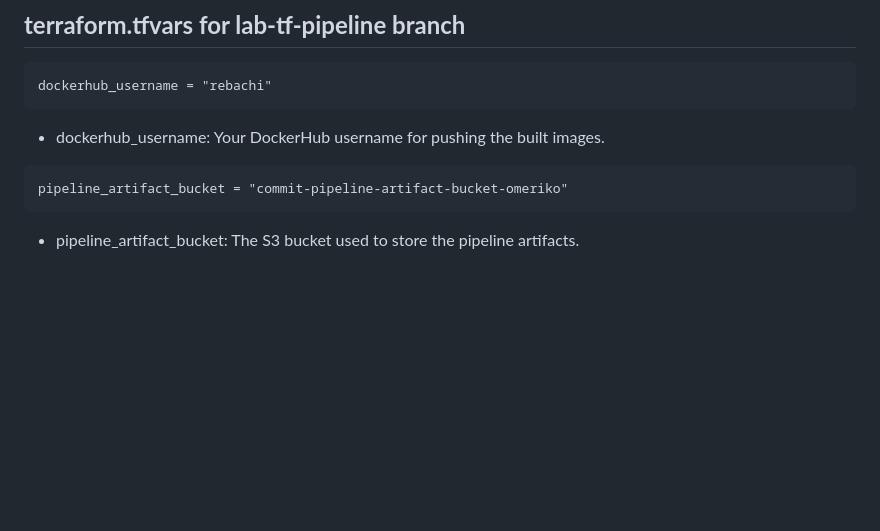
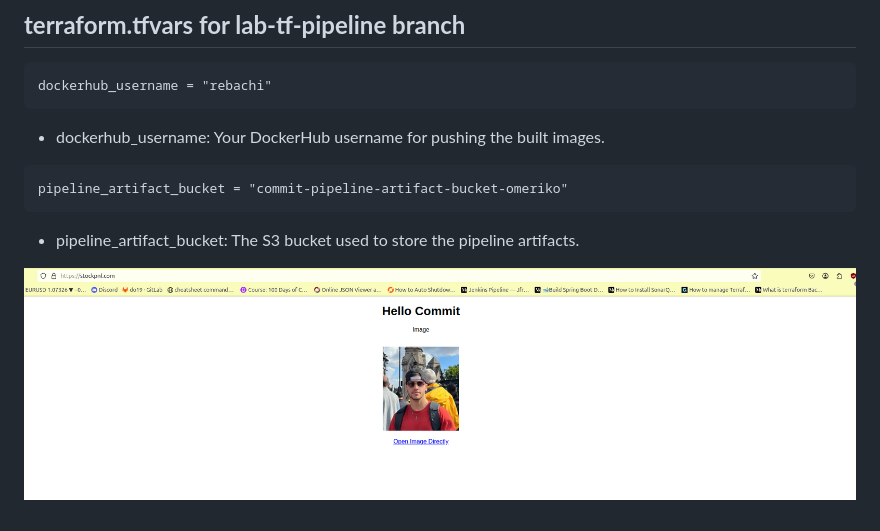
Before and after one commit to omerrevach/aws-lab, a Markdown page: README.md, the part around the change. Drawn GitHub-style; blank space fills up the shorter version.

````diff
--- a/README.md
+++ b/README.md
@@ -232,3 +232,6 @@ dockerhub_username = "rebachi"
 pipeline_artifact_bucket = "commit-pipeline-artifact-bucket-omeriko"
 ```
 * pipeline_artifact_bucket: The S3 bucket used to store the pipeline artifacts.
+
+
+![WebAppPic](web_app.png)
````
